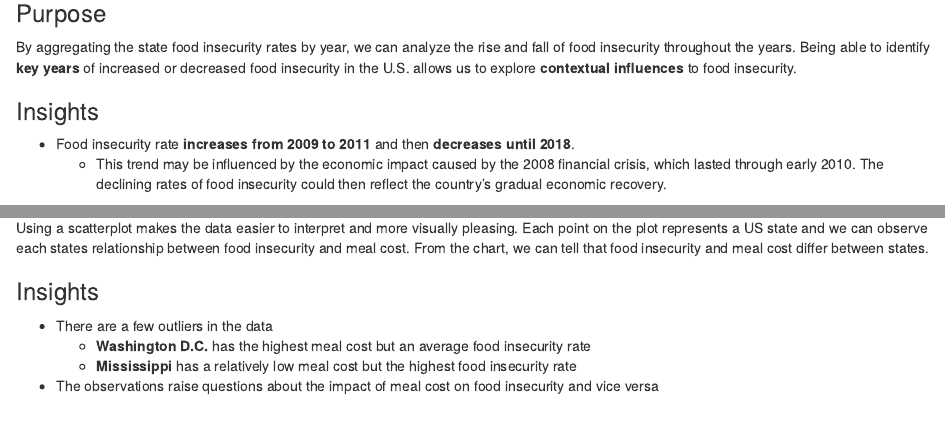
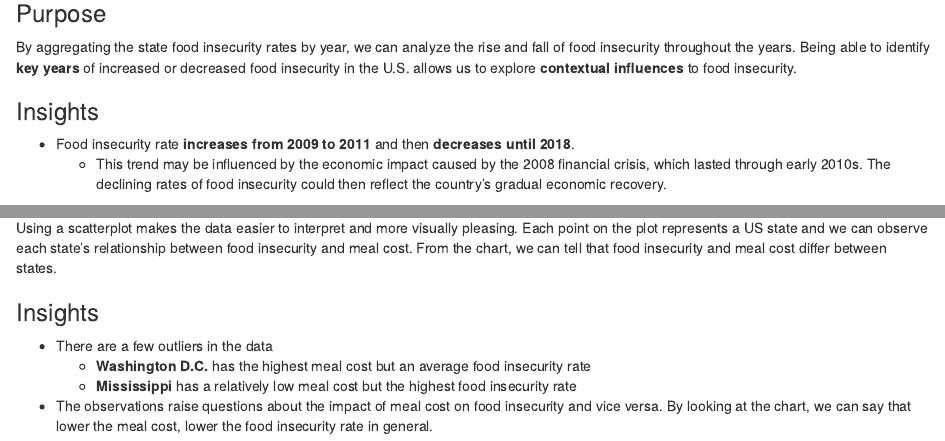
Before and after one commit to info201a-w21/lettuce-work-together, an R Markdown document (index.Rmd): the page in a window 1100 px wide, from 3530 px down, and a second part further down, joined at a grey line. The pictures show the output file index.html that the author committed with the source, opened offline.

Commit message:
Updated Index.Rmd

```diff
--- a/index.Rmd
+++ b/index.Rmd
@@ -58,7 +58,7 @@ By aggregating the state food insecurity rates by year, we can analyze the rise
 ### Insights
 - Food insecurity rate **increases from 2009 to 2011** and then **decreases until 2018**.
   - This trend may be influenced by the economic impact caused by the 2008
-financial crisis, which lasted through early 2010. The declining rates of food insecurity could then reflect the country's gradual economic
+financial crisis, which lasted through early 2010s. The declining rates of food insecurity could then reflect the country's gradual economic
 recovery.
 
 ## Chart 2: Budget Shortfall per Food-Insecure Person (2018)
@@ -91,10 +91,10 @@ plot(chart)
 This chart reveals the correlation between food insecurity and meal cost in 2018.
 
 ### Purpose
-Using a scatterplot makes the data easier to interpret and more visually pleasing. Each point on the plot represents a US state and we can observe each states relationship between food insecurity and meal cost. From the chart, we can tell that food insecurity and meal cost differ between states.
+Using a scatterplot makes the data easier to interpret and more visually pleasing. Each point on the plot represents a US state and we can observe each state's relationship between food insecurity and meal cost. From the chart, we can tell that food insecurity and meal cost differ between states.
 
 ### Insights
 - There are a few outliers in the data
   - **Washington D.C.** has the highest meal cost but an average food insecurity rate
   - **Mississippi** has a relatively low meal cost but the highest food insecurity rate
-- The observations raise questions about the impact of meal cost on food insecurity and vice versa
+- The observations raise questions about the impact of meal cost on food insecurity and vice versa. By looking at the chart, we can say that lower the meal cost, lower the food insecurity rate in general.
```
Also changed, not shown: index.html.
